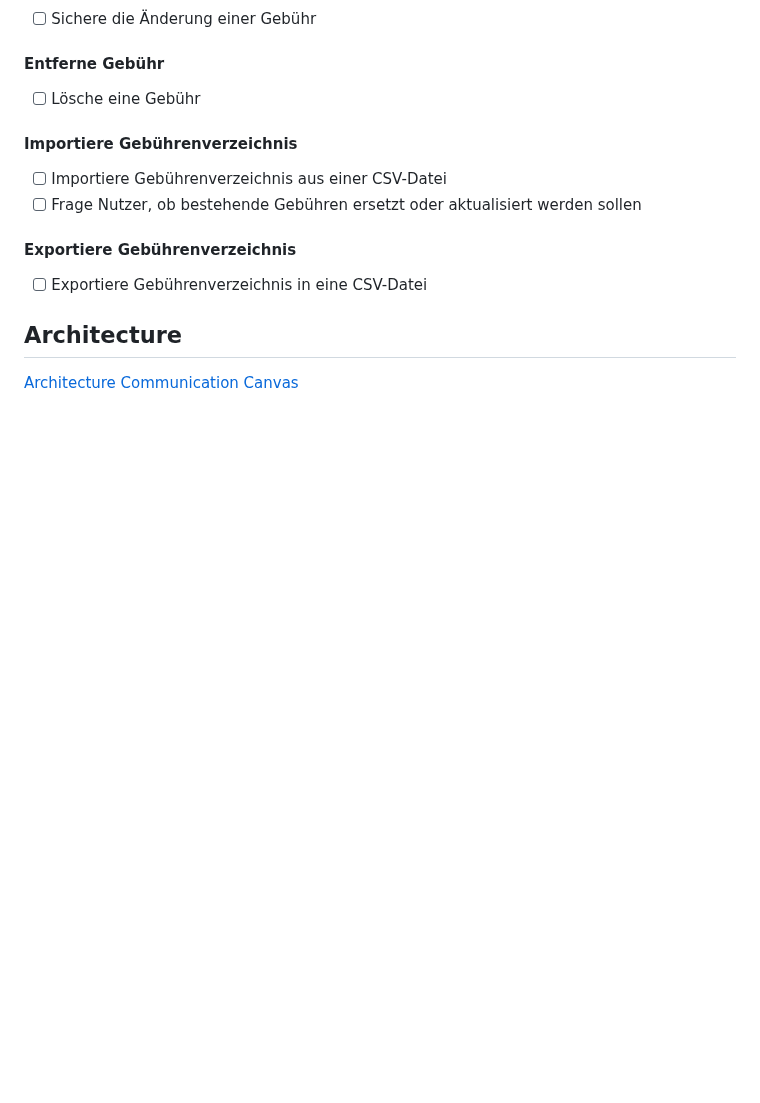
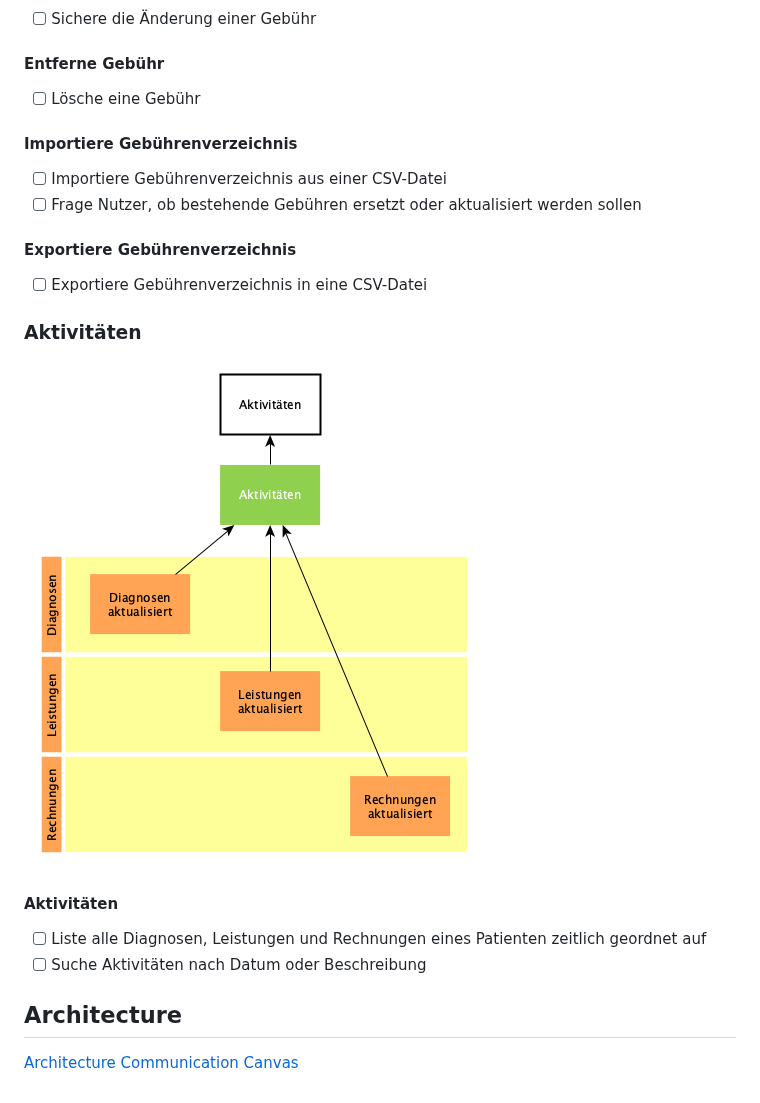
Before and after one commit to falkoschumann/naturheilpraxis, a Markdown page: doc/README.md, the part around one of its changes. GitHub-like rendering; pictures changed too: doc/images/aktivitaeten.png (added); blank space fills up the shorter version.

Commit message:
docs: add stories

```diff
--- a/doc/README.md
+++ b/doc/README.md
@@ -196,6 +196,16 @@ Storys für den MVP sind mit ❗ markiert.
 
 - [ ] Exportiere Gebührenverzeichnis in eine CSV-Datei
 
+### Aktivitäten
+
+![Aktivitäten](images/aktivitaeten.png)
+
+#### Aktivitäten
+
+- [ ] Liste alle Diagnosen, Leistungen und Rechnungen eines Patienten zeitlich
+      geordnet auf
+- [ ] Suche Aktivitäten nach Datum oder Beschreibung
+
 ## Architecture
 
 [Architecture Communication Canvas](https://html-preview.github.io/?url=https://github.com/falkoschumann/naturheilpraxis/blob/main/doc/acc.html)
```
Also changed, not shown: other parts of doc/README.md (+1 -1 lines), 1 other file.
